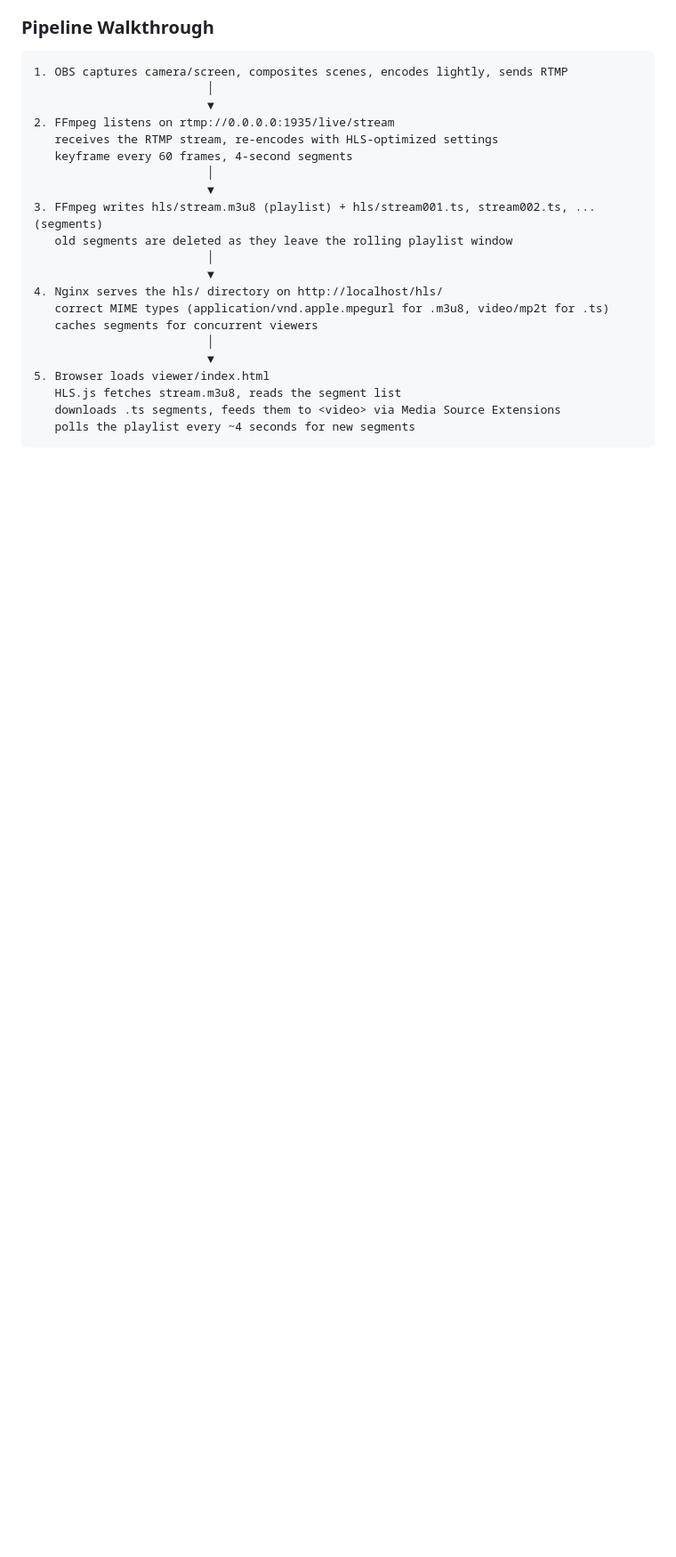
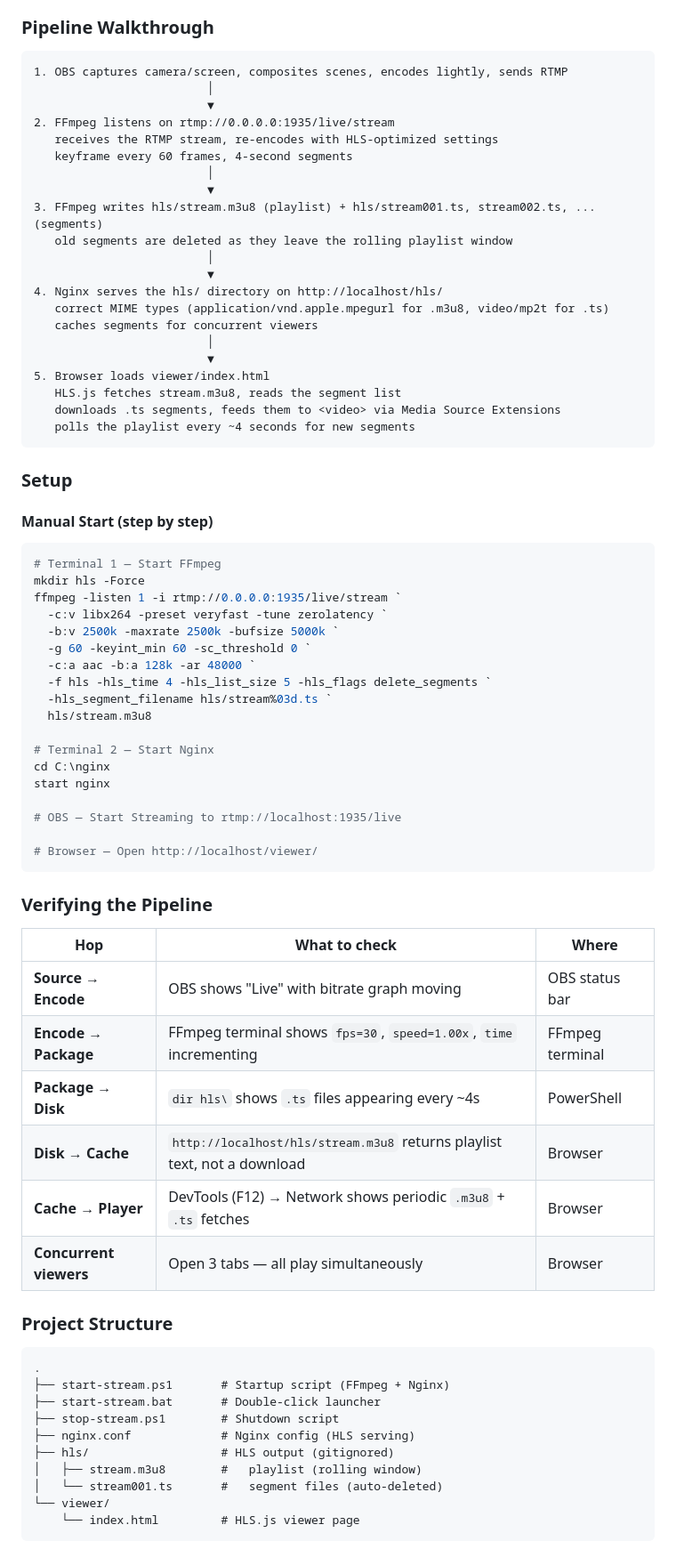
Before and after one commit to NiloyGabrielGomes/OTT-From-Scratch-Crafts, a Markdown page: README.md, the part around one of its changes. Shown at 89% size. Rendered like a GitHub page; blank space fills up the shorter version.

Commit message:
docs(readme): add setup instructions and ffmpeg flag reference
Add detailed manual startup procedures using PowerShell, a verification
checklist for the streaming pipeline, project directory structure,
and a comprehensive reference table for FFmpeg encoding flags.

````diff
--- a/README.md
+++ b/README.md
@@ -65,3 +65,55 @@ Python's `http.server` is single-threaded — multiple viewers would queue up. N
    downloads .ts segments, feeds them to <video> via Media Source Extensions
    polls the playlist every ~4 seconds for new segments
 ```
+
+### Setup
+
+#### Manual Start (step by step)
+
+```powershell
+# Terminal 1 — Start FFmpeg
+mkdir hls -Force
+ffmpeg -listen 1 -i rtmp://0.0.0.0:1935/live/stream `
+  -c:v libx264 -preset veryfast -tune zerolatency `
+  -b:v 2500k -maxrate 2500k -bufsize 5000k `
+  -g 60 -keyint_min 60 -sc_threshold 0 `
+  -c:a aac -b:a 128k -ar 48000 `
+  -f hls -hls_time 4 -hls_list_size 5 -hls_flags delete_segments `
+  -hls_segment_filename hls/stream%03d.ts `
+  hls/stream.m3u8
+
+# Terminal 2 — Start Nginx
+cd C:\nginx
+start nginx
+
+# OBS — Start Streaming to rtmp://localhost:1935/live
+
+# Browser — Open http://localhost/viewer/
+```
+
+### Verifying the Pipeline
+
+| Hop | What to check | Where |
+|-----|--------------|-------|
+| **Source → Encode** | OBS shows "Live" with bitrate graph moving | OBS status bar |
+| **Encode → Package** | FFmpeg terminal shows `fps=30`, `speed=1.00x`, `time` incrementing | FFmpeg terminal |
+| **Package → Disk** | `dir hls\` shows `.ts` files appearing every ~4s | PowerShell |
+| **Disk → Cache** | `http://localhost/hls/stream.m3u8` returns playlist text, not a download | Browser |
+| **Cache → Player** | DevTools (F12) → Network shows periodic `.m3u8` + `.ts` fetches | Browser |
+| **Concurrent viewers** | Open 3 tabs — all play simultaneously | Browser |
+
+### Project Structure
+
+```
+.
+├── start-stream.ps1       # Startup script (FFmpeg + Nginx)
+├── start-stream.bat       # Double-click launcher
+├── stop-stream.ps1        # Shutdown script
+├── nginx.conf             # Nginx config (HLS serving)
+├── hls/                   # HLS output (gitignored)
+│   ├── stream.m3u8        #   playlist (rolling window)
+│   └── stream001.ts       #   segment files (auto-deleted)
+└── viewer/
+    └── index.html         # HLS.js viewer page
+```
+
````
Also changed, not shown: other parts of README.md (+30 -0 lines).
